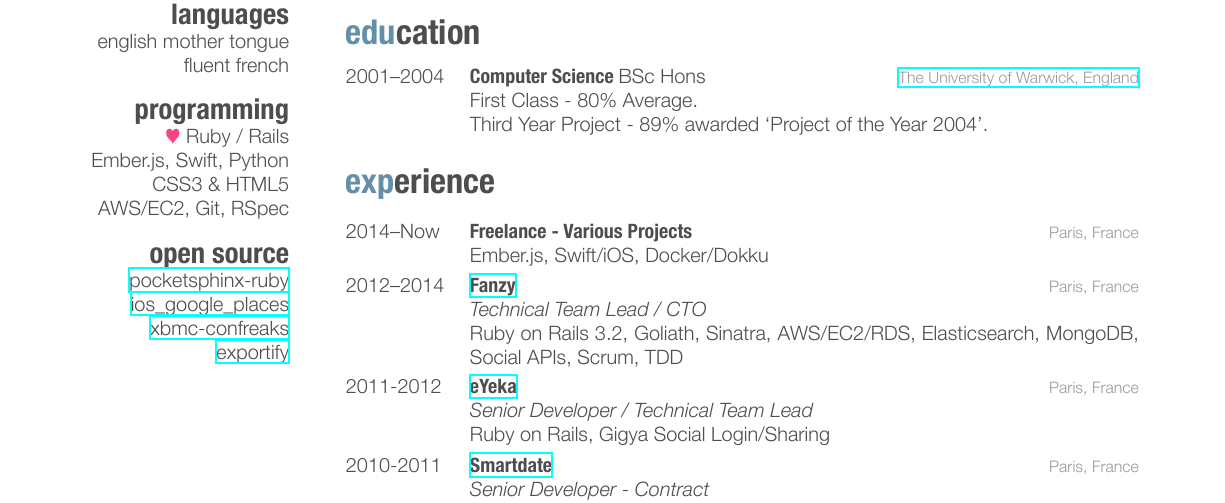
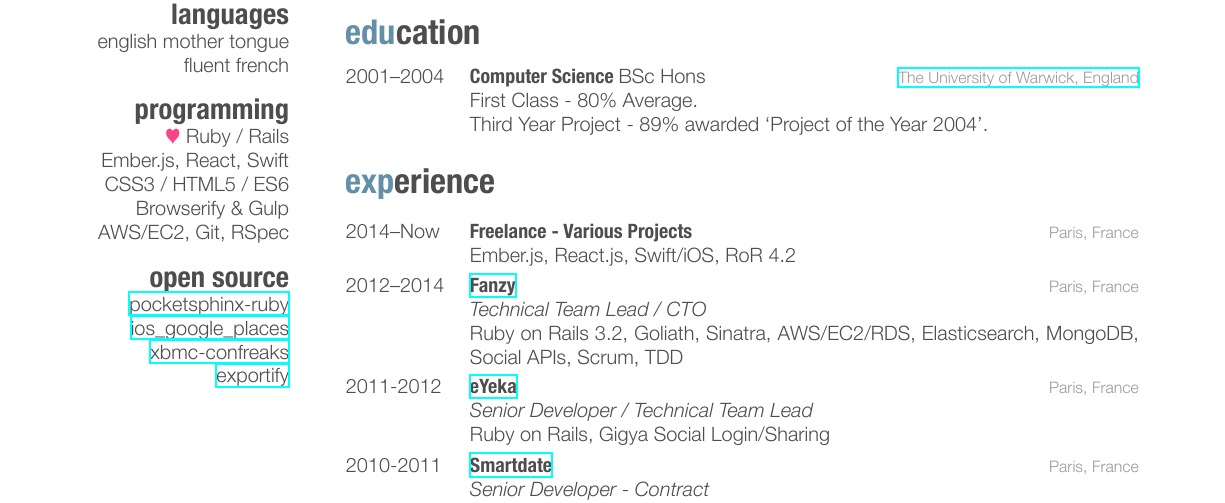
Before and after one commit to watsonbox/cv, a LaTeX CV (cv.tex): part of the page, cut so that both start at the same text. The pictures show the PDF file cv.pdf that the author committed with the source.

Commit message:
Update skills with React, ES6, Browserify, Gulp, RoR 4.2

```diff
--- a/cv.tex
+++ b/cv.tex
@@ -42,8 +42,9 @@
 fluent french
 \section{programming}
 {\color{red} $\varheartsuit$} Ruby / Rails
-Ember.js, Swift, Python
-CSS3 \& HTML5
+Ember.js, React, Swift
+CSS3 / HTML5 / ES6
+Browserify \& Gulp
 AWS/EC2, Git, RSpec
 \section{open source}
 \href{https://github.com/watsonbox/pocketsphinx-ruby}{pocketsphinx-ruby}
@@ -85,7 +86,7 @@
 {2014--Now}
 {Freelance - Various Projects}
 {Paris, France}
-{Ember.js, Swift/iOS, Docker/Dokku}
+{Ember.js, React.js, Swift/iOS, RoR 4.2}
 %------------------------------------------------
 \entry
 {2012--2014}
```
Also changed, not shown: cv.pdf.
